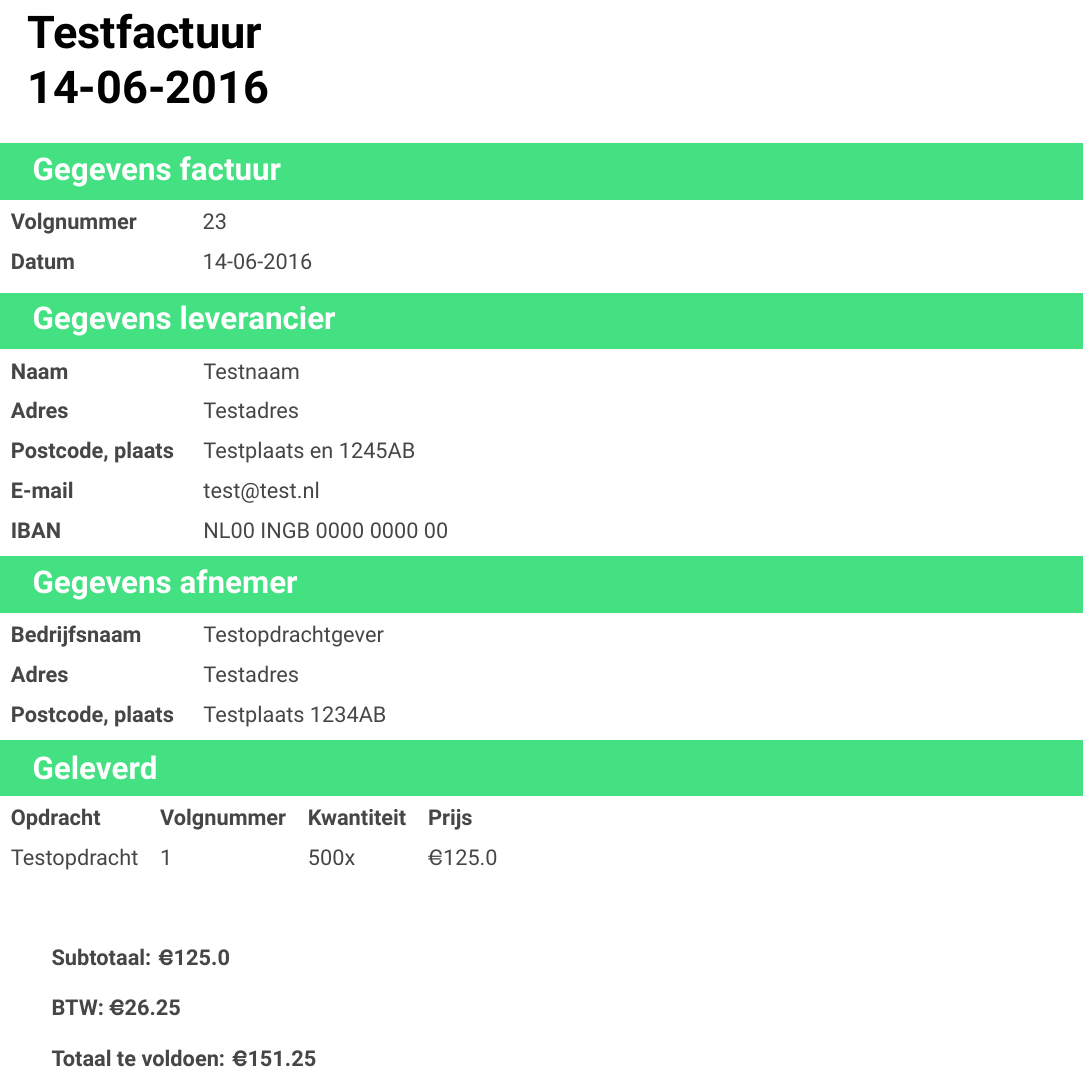
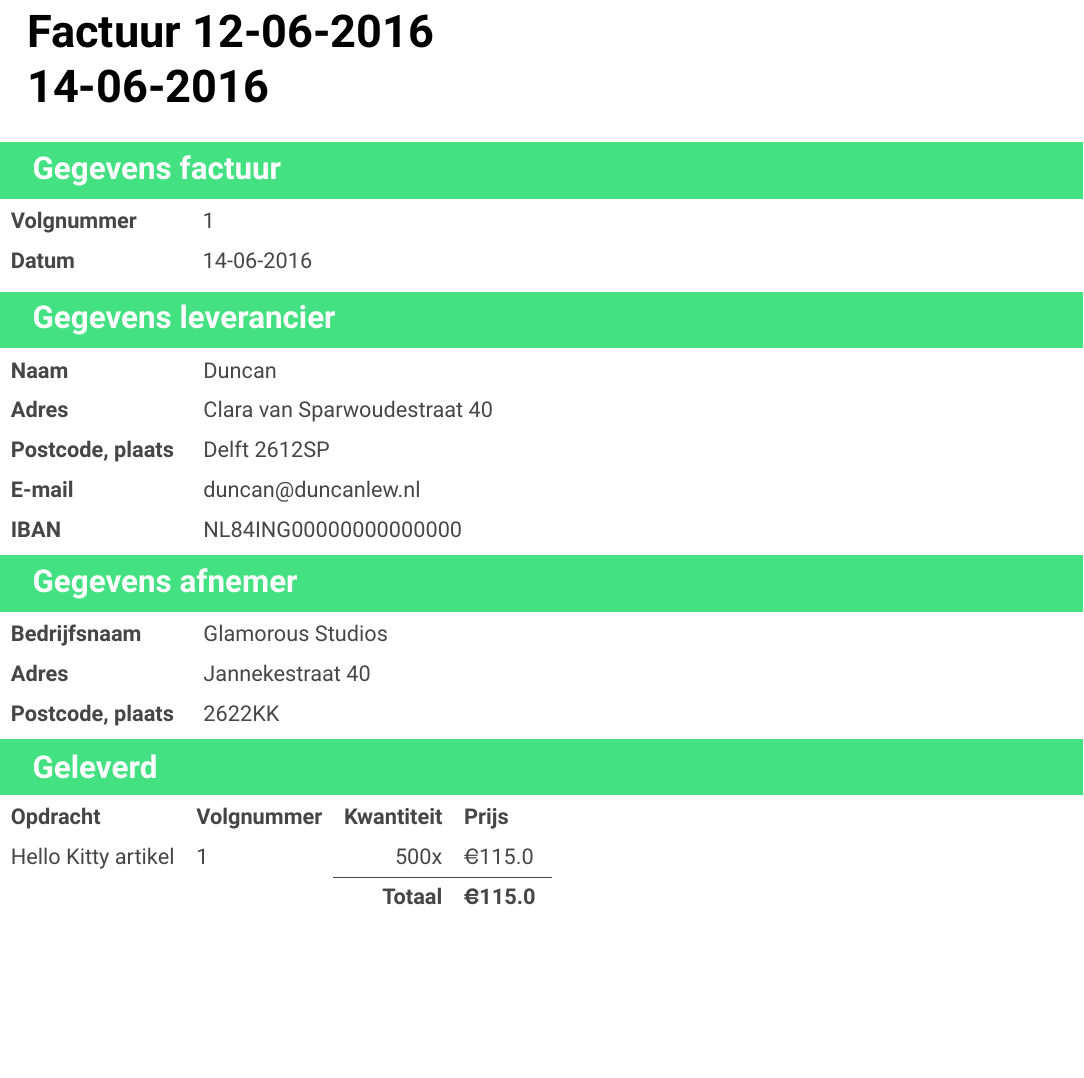
Before and after one commit to jlmdegoede/InvoiceGen, a LaTeX document (Templates/MaterialDesign/temp/main.tex, which reads Templates/MaterialDesign/temp/entry.tex): part of the page, cut at the place of the change, the shorter picture padded with empty space. Compiled offline with XeLaTeX.

Commit message:
Changes to pdf_generation.py
Made some changes in the way the total amount is displayed.
The function "generate_final_section(file)" must still be altered for
adding a footnote

```diff
--- a/Templates/MaterialDesign/temp/entry.tex
+++ b/Templates/MaterialDesign/temp/entry.tex
@@ -3,7 +3,7 @@
 \vspace*{25pt}
 \Huge
 \BgThispage
-\textcolor{black}{\textbf {Testfactuur}}
+\textcolor{black}{\textbf {Factuur 12-06-2016}}
 
 \textcolor{black}{\textbf{14-06-2016}}
 \BgThispage
@@ -14,7 +14,7 @@
 \noindent\colorbox{materialGreen}
 {\parbox[c][25pt][c]{\textwidth}{\hspace{15pt}\textcolor{white}{\textbf{Gegevens factuur}}}}
 \begin{tabular}{l l}
-\InvullenTwee{Volgnummer}{23}{20}
+\InvullenTwee{Volgnummer}{1}{20}
 \InvullenTwee{Datum}{14-06-2016}{20}
 \end{tabular} \\
 
@@ -23,11 +23,11 @@
 \noindent\colorbox{materialGreen}
 {\parbox[c][25pt][c]{\textwidth}{\hspace{15pt}\textcolor{white}{\textbf{Gegevens leverancier}}}}
 \begin{tabular}{l l}
-\InvullenTwee{Naam}{Testnaam}{0}
-\InvullenTwee{Adres}{Testadres}{0}
-\InvullenTwee{Postcode, plaats}{Testplaats en 1245AB}{0}
-\InvullenTwee{E-mail}{test@test.nl}{0}
-\InvullenTwee{IBAN}{NL00 INGB 0000 0000 00}{0}
+\InvullenTwee{Naam}{Duncan}{0}
+\InvullenTwee{Adres}{Clara van Sparwoudestraat 40}{0}
+\InvullenTwee{Postcode, plaats}{Delft 2612SP}{0}
+\InvullenTwee{E-mail}{duncan@duncanlew.nl}{0}
+\InvullenTwee{IBAN}{NL84ING00000000000000}{0}
 \end{tabular} \\
 
 %% Gegevens Afnemer
@@ -35,20 +35,18 @@
 \noindent\colorbox{materialGreen}
 {\parbox[c][25pt][c]{\textwidth}{\hspace{15pt}\textcolor{white}{\textbf{Gegevens afnemer}}}}
 \begin{tabular}{l l}
-\InvullenTwee{Bedrijfsnaam}{Testopdrachtgever}{0}
-\InvullenTwee{Adres}{Testadres}{0}
-\InvullenTwee{Postcode, plaats}{Testplaats 1234AB}{0}
+\InvullenTwee{Bedrijfsnaam}{Glamorous Studios}{0}
+\InvullenTwee{Adres}{Jannekestraat 40}{0}
+\InvullenTwee{Postcode, plaats}{2622KK}{0}
 \end{tabular} \\
 
 %% Geleverd
 \LARGE
 \noindent\colorbox{materialGreen}
 {\parbox[c][25pt][c]{\textwidth}{\hspace{15pt}\textcolor{white}{\textbf{Geleverd}}}}
-\begin{tabular}{l l l l}
+\begin{tabular}{l l r l}
 \InvullenVierBold{Opdracht}{Volgnummer}{Kwantiteit}{Prijs}
-\InvullenVier{Testopdracht}{1}{500x}{125.0}
+\InvullenVier{Hello Kitty artikel}{1}{500x}{115.0}
+\cline{3-4}
+\multicolumn{3}{r}{\large \textbf{Totaal}} & {\large \textbf{\euro115.0 }} \\
 \end{tabular} \\\\
-\begin{changemargin}{1cm}{1cm}\large \textbf{Subtotaal: \euro125.0}
-\\\\\large \textbf{BTW: \euro26.25}
-\\\\\large \textbf{Totaal te voldoen: \euro151.25}
-\end{changemargin}
```
Also changed, not shown: Templates/MaterialDesign/temp/main.pdf, 1 other file.
